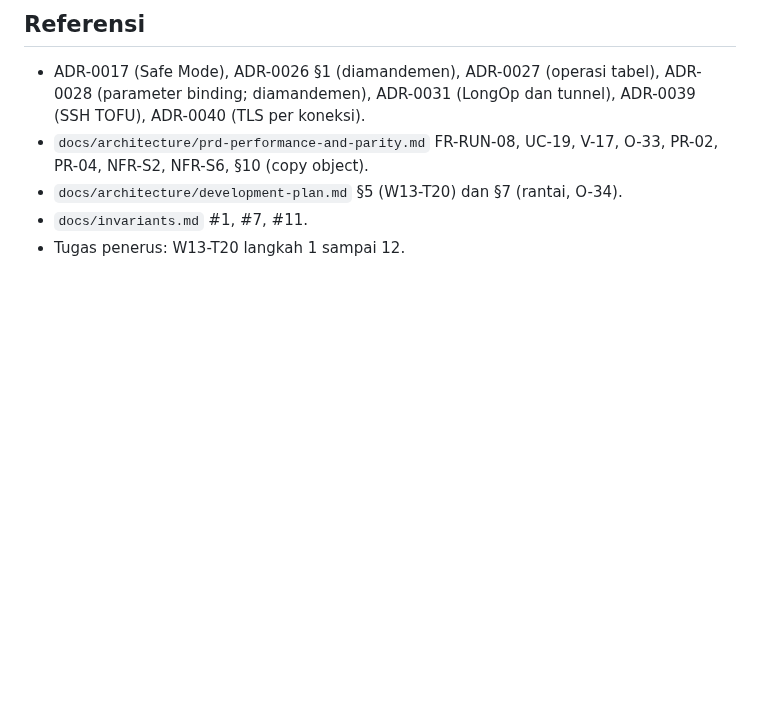
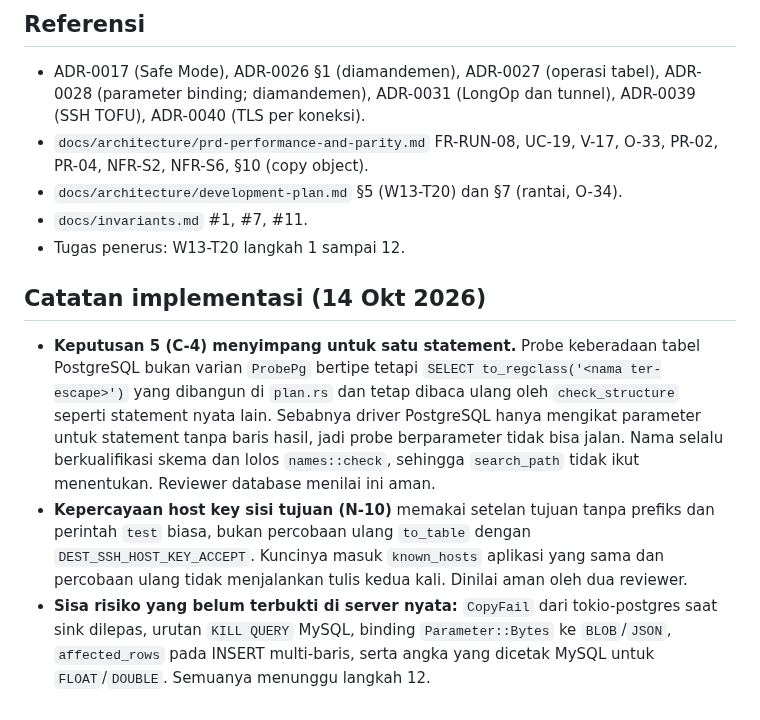
Before and after one commit to faisalcayunda/queryhive, a Markdown page: docs/decisions/0046-save-to-table-lintas-koneksi.md, the part around the change. Drawn GitHub-style; blank space fills up the shorter version.

Commit message:
docs(plan): record what changed while building Save to Table across connections

```diff
--- a/docs/decisions/0046-save-to-table-lintas-koneksi.md
+++ b/docs/decisions/0046-save-to-table-lintas-koneksi.md
@@ -163,3 +163,9 @@ Badan blueprint tidak diubah. Bila ada beda, ADR ini yang berlaku:
 - `docs/architecture/development-plan.md` §5 (W13-T20) dan §7 (rantai, O-34).
 - `docs/invariants.md` #1, #7, #11.
 - Tugas penerus: W13-T20 langkah 1 sampai 12.
+
+## Catatan implementasi (14 Okt 2026)
+
+- **Keputusan 5 (C-4) menyimpang untuk satu statement.** Probe keberadaan tabel PostgreSQL bukan varian `ProbePg` bertipe tetapi `SELECT to_regclass('<nama ter-escape>')` yang dibangun di `plan.rs` dan tetap dibaca ulang oleh `check_structure` seperti statement nyata lain. Sebabnya driver PostgreSQL hanya mengikat parameter untuk statement tanpa baris hasil, jadi probe berparameter tidak bisa jalan. Nama selalu berkualifikasi skema dan lolos `names::check`, sehingga `search_path` tidak ikut menentukan. Reviewer database menilai ini aman.
+- **Kepercayaan host key sisi tujuan (N-10)** memakai setelan tujuan tanpa prefiks dan perintah `test` biasa, bukan percobaan ulang `to_table` dengan `DEST_SSH_HOST_KEY_ACCEPT`. Kuncinya masuk `known_hosts` aplikasi yang sama dan percobaan ulang tidak menjalankan tulis kedua kali. Dinilai aman oleh dua reviewer.
+- **Sisa risiko yang belum terbukti di server nyata:** `CopyFail` dari tokio-postgres saat sink dilepas, urutan `KILL QUERY` MySQL, binding `Parameter::Bytes` ke `BLOB`/`JSON`, `affected_rows` pada INSERT multi-baris, serta angka yang dicetak MySQL untuk `FLOAT`/`DOUBLE`. Semuanya menunggu langkah 12.
```
Also changed, not shown: docs/golden-deltas.md (+4 -0 lines), 1 other file.
